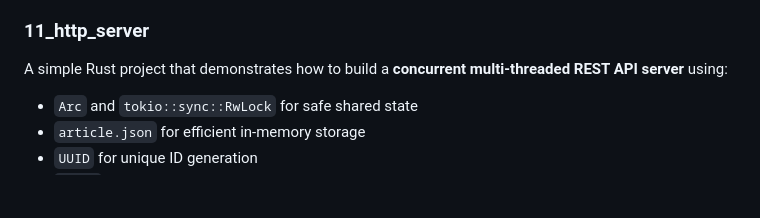
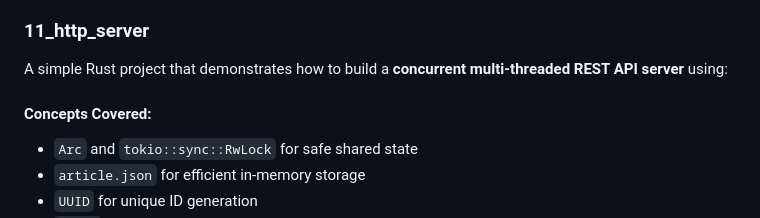
Before and after one commit to nanagohil-inventyv/inventyv_training, a Markdown page: 06_Rust_Task/README.md, the part around the change. GitHub-like rendering; blank space fills up the shorter version.

```diff
--- a/06_Rust_Task/README.md
+++ b/06_Rust_Task/README.md
@@ -155,6 +155,8 @@ A simple Rust project that demonstrates how to build a **concurrent in-memory re
 
 A simple Rust project that demonstrates how to build a **concurrent multi-threaded REST API server** using:
 
+#### Concepts Covered:
+
 * `Arc` and `tokio::sync::RwLock` for safe shared state
 * `article.json` for efficient in-memory storage
 * `UUID` for unique ID generation
```
Also changed, not shown: README.md (+13 -2 lines).
